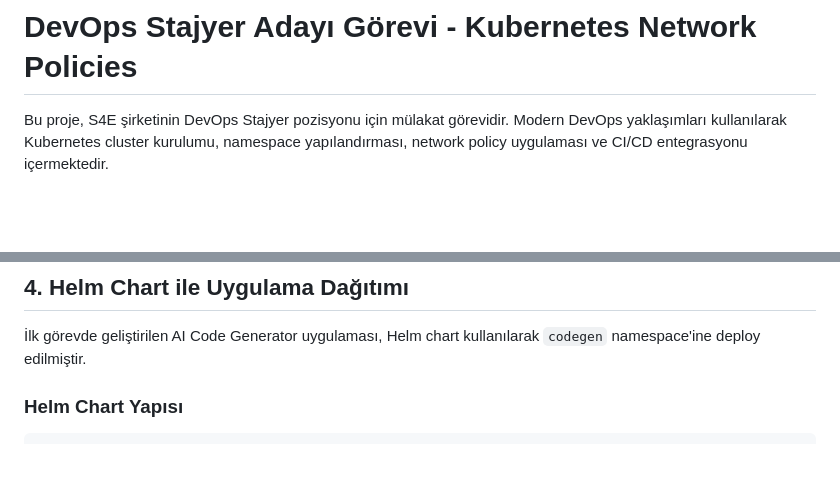
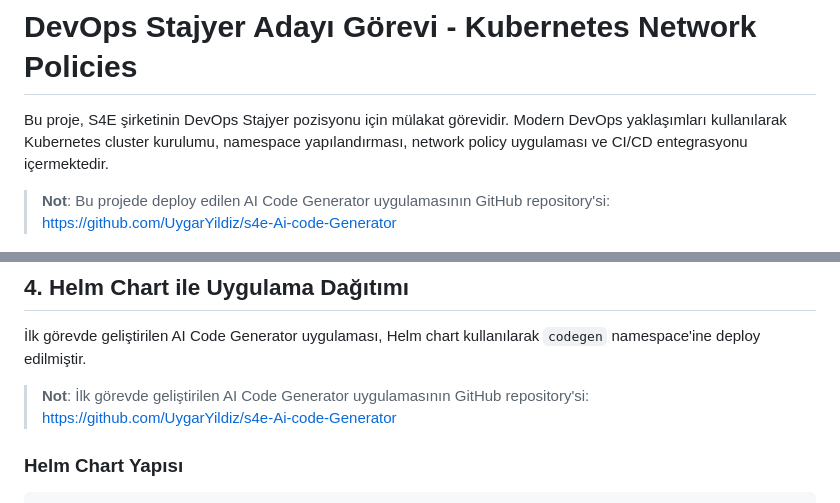
Before and after one commit to UygarYildiz/s4e-Task2, a Markdown page: README.md, 2 parts joined by grey strips. Drawn GitHub-style; blank space fills up the shorter version.

Commit message:
Readme güncellemesi

````diff
--- a/README.md
+++ b/README.md
@@ -1,6 +1,8 @@
 # DevOps Stajyer Adayı Görevi - Kubernetes Network Policies
 
 Bu proje, S4E şirketinin DevOps Stajyer pozisyonu için mülakat görevidir. Modern DevOps yaklaşımları kullanılarak Kubernetes cluster kurulumu, namespace yapılandırması, network policy uygulaması ve CI/CD entegrasyonu içermektedir.
+
+> **Not**: Bu projede deploy edilen AI Code Generator uygulamasının GitHub repository'si: [https://github.com/UygarYildiz/s4e-Ai-code-Generator](https://github.com/UygarYildiz/s4e-Ai-code-Generator)
 
 ![Kubernetes Logo](images/kubernetes.png)
 
@@ -462,6 +464,8 @@ Tüm network policy testleri başarıyla tamamlandı:
 
 İlk görevde geliştirilen AI Code Generator uygulaması, Helm chart kullanılarak `codegen` namespace'ine deploy edilmiştir.
 
+> **Not**: İlk görevde geliştirilen AI Code Generator uygulamasının GitHub repository'si: [https://github.com/UygarYildiz/s4e-Ai-code-Generator](https://github.com/UygarYildiz/s4e-Ai-code-Generator)
+
 ### Helm Chart Yapısı
 
 ```
````
